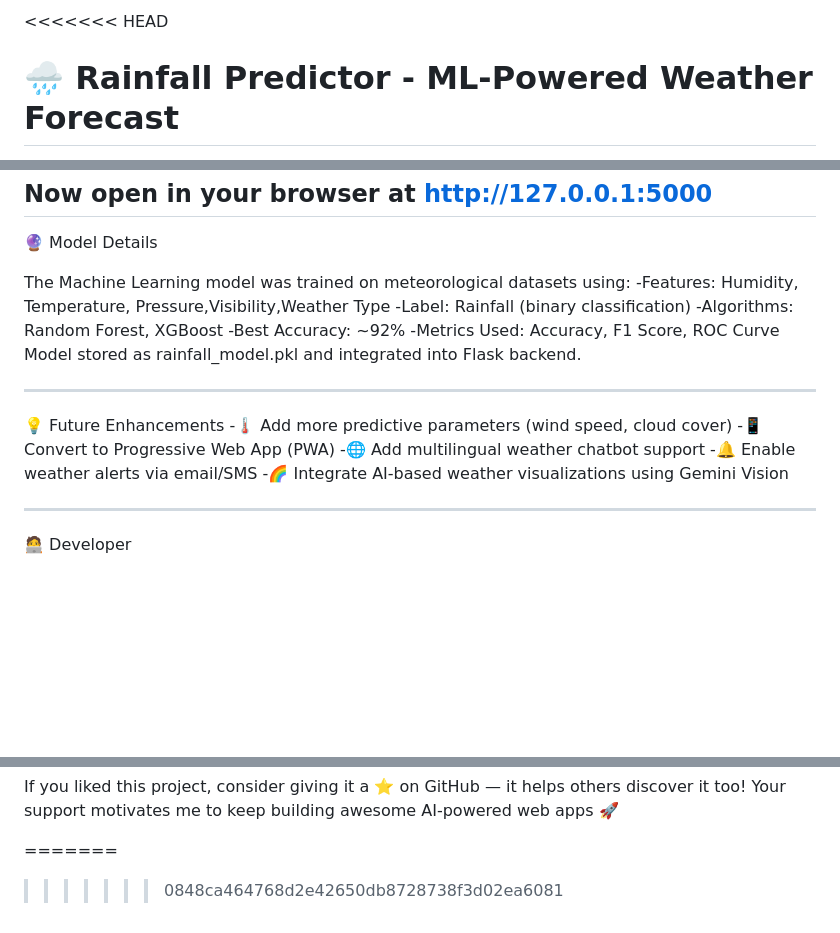
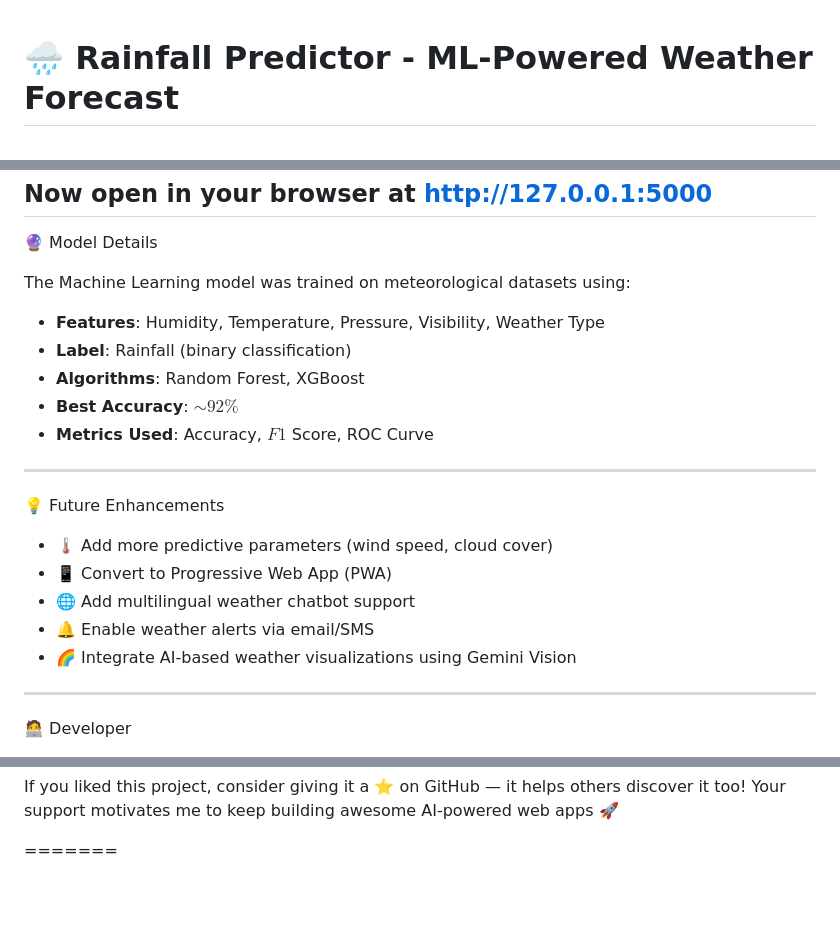
Before and after one commit to Bidisha2005/Umbrella-Maybe, a Markdown page: Readme.md, 3 parts joined by grey strips. GitHub-like rendering; blank space fills up the shorter version.

Commit message:
Merge remote changes before pushing

```diff
--- a/Readme.md
+++ b/Readme.md
@@ -1,4 +1,4 @@
-<<<<<<< HEAD
+
 # 🌧️ Rainfall Predictor - ML-Powered Weather Forecast
 [![HTML5](https://img.shields.io/badge/HTML5-E34F26?style=flat-square&logo=html5&logoColor=white)](https://developer.mozilla.org/en-US/docs/Web/HTML)
 [![CSS3](https://img.shields.io/badge/CSS3-1572B6?style=flat-square&logo=css3&logoColor=white)](https://developer.mozilla.org/en-US/docs/Web/CSS)
@@ -61,21 +61,20 @@ Now open in your browser at http://127.0.0.1:5000
 🔮 Model Details
 
 The Machine Learning model was trained on meteorological datasets using:
--Features: Humidity, Temperature, Pressure,Visibility,Weather Type
--Label: Rainfall (binary classification)
--Algorithms: Random Forest, XGBoost
--Best Accuracy: ~92%
--Metrics Used: Accuracy, F1 Score, ROC Curve
-Model stored as rainfall_model.pkl and integrated into Flask backend.
+- **Features**: Humidity, Temperature, Pressure, Visibility, Weather Type
+- **Label**: Rainfall (binary classification)
+- **Algorithms**: Random Forest, XGBoost
+- **Best Accuracy**: $\sim 92\%$
+- **Metrics Used**: Accuracy, $F1$ Score, ROC Curve
 
 ---
 💡 Future Enhancements
--🌡️ Add more predictive parameters (wind speed, cloud cover)
--📱 Convert to Progressive Web App (PWA)
--🌐 Add multilingual weather chatbot support
--🔔 Enable weather alerts via email/SMS
--🌈 Integrate AI-based weather visualizations using Gemini Vision
 
+- 🌡️ Add more predictive parameters (wind speed, cloud cover)
+- 📱 Convert to Progressive Web App (PWA)
+- 🌐 Add multilingual weather chatbot support
+- 🔔 Enable weather alerts via email/SMS
+- 🌈 Integrate AI-based weather visualizations using Gemini Vision
 ---
 🧑‍💻 Developer
 
@@ -95,4 +94,3 @@ Your support motivates me to keep building awesome AI-powered web apps 🚀
 
 
 =======
->>>>>>> 0848ca464768d2e42650db8728738f3d02ea6081
```
